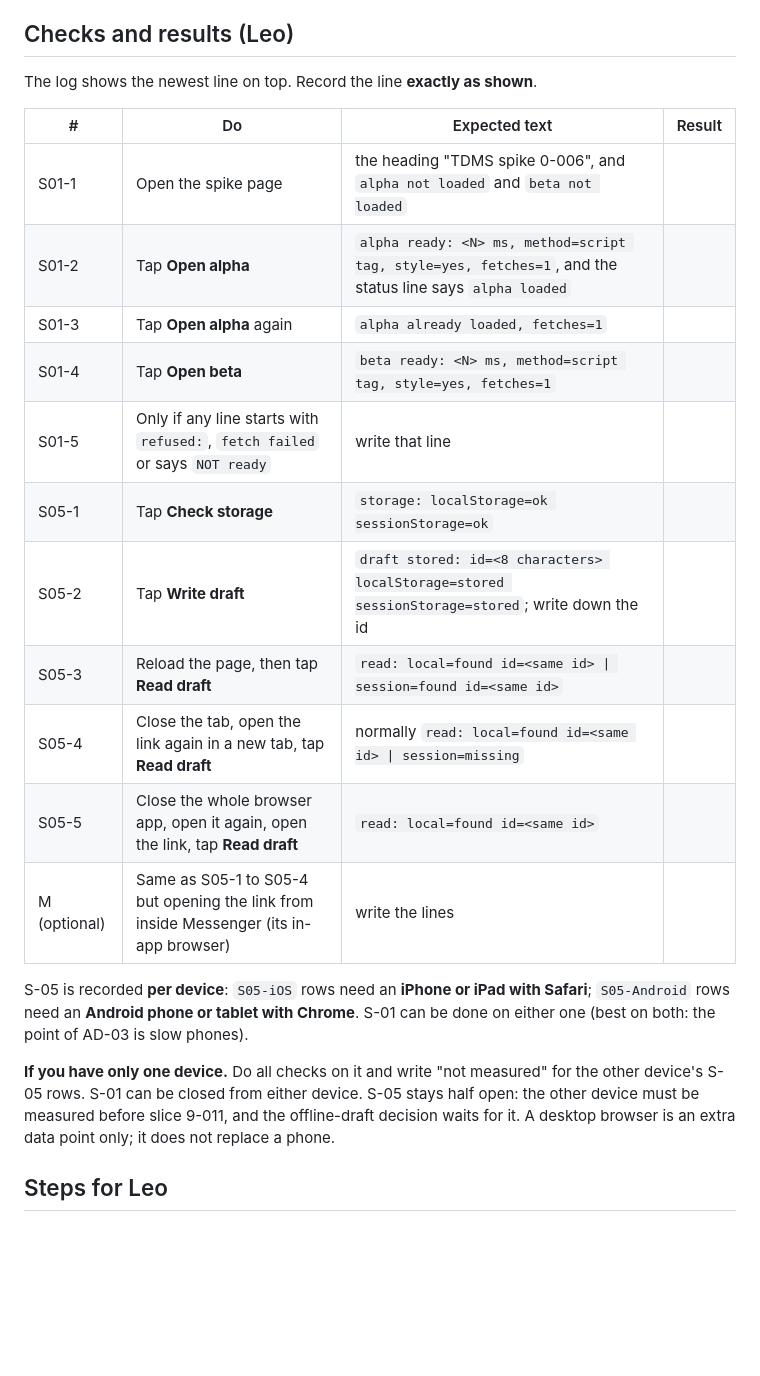
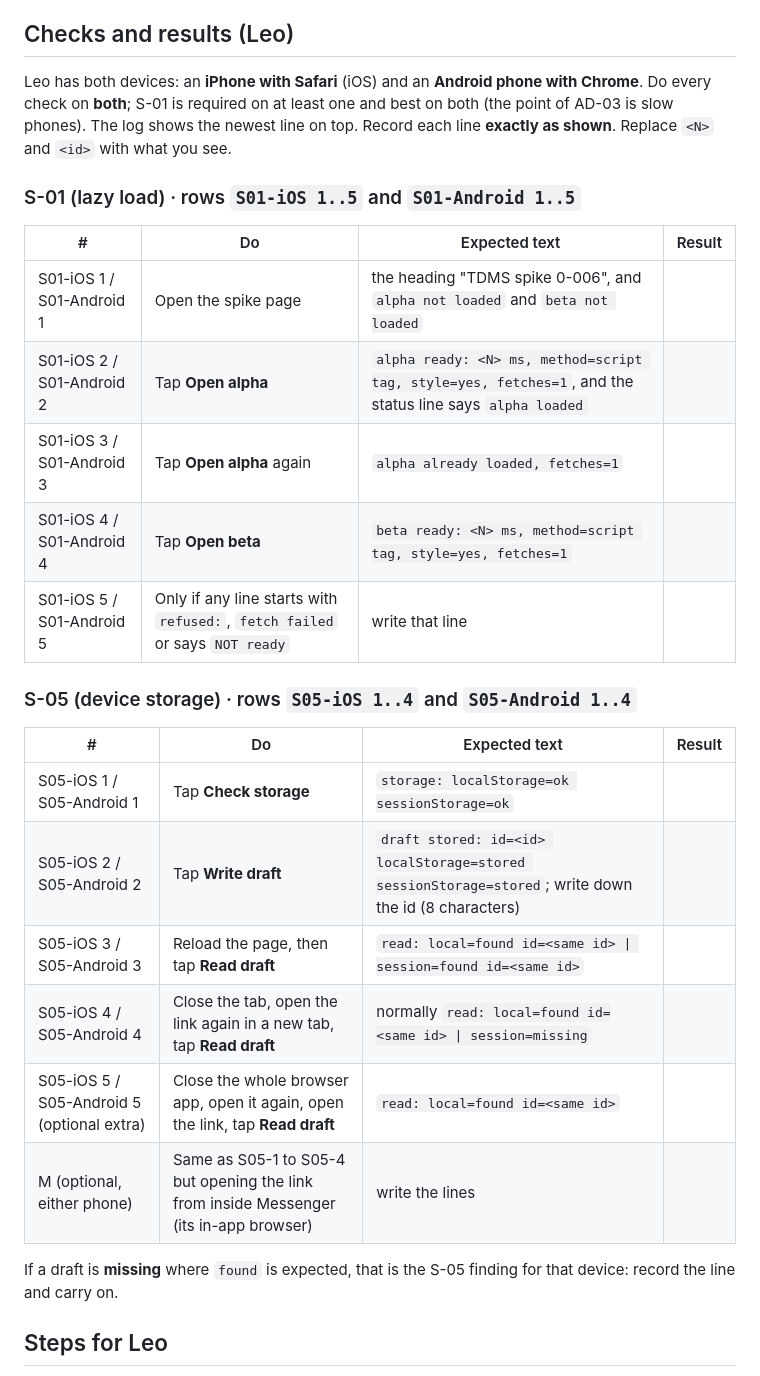
Before and after one commit to lheiiyy/TDMS, a Markdown page: docs/spikes/S-01-S-05.md, the part around one of its changes. Rendered like a GitHub page; blank space fills up the shorter version.

Commit message:
docs: S-01/S-05 rows for both of Leo's devices, no one-device fallback (TDMS-0-006)
Co-Authored-By: Claude Sonnet 5.5 <noreply@anthropic.com>
Claude-Session: https://claude.ai/code/session_01Svnjk29b7hmhQCKNJwLvyU

```diff
--- a/docs/spikes/S-01-S-05.md
+++ b/docs/spikes/S-01-S-05.md
@@ -33,25 +33,30 @@ Related: [ARCHITECTURE](../ARCHITECTURE.md) AD-03, §1.1, §1.5, risks 8 and 9,
 
 ## Checks and results (Leo)
 
-The log shows the newest line on top. Record the line **exactly as shown**.
+Leo has both devices: an **iPhone with Safari** (iOS) and an **Android phone with Chrome**. Do every check on **both**; S-01 is required on at least one and best on both (the point of AD-03 is slow phones). The log shows the newest line on top. Record each line **exactly as shown**. Replace `<N>` and `<id>` with what you see.
+
+### S-01 (lazy load) · rows `S01-iOS 1..5` and `S01-Android 1..5`
 
 | # | Do | Expected text | Result |
 | --- | --- | --- | --- |
-| S01-1 | Open the spike page | the heading "TDMS spike 0-006", and `alpha not loaded` and `beta not loaded` | |
-| S01-2 | Tap **Open alpha** | `alpha ready: <N> ms, method=script tag, style=yes, fetches=1`, and the status line says `alpha loaded` | |
-| S01-3 | Tap **Open alpha** again | `alpha already loaded, fetches=1` | |
-| S01-4 | Tap **Open beta** | `beta ready: <N> ms, method=script tag, style=yes, fetches=1` | |
-| S01-5 | Only if any line starts with `refused:`, `fetch failed` or says `NOT ready` | write that line | |
-| S05-1 | Tap **Check storage** | `storage: localStorage=ok sessionStorage=ok` | |
-| S05-2 | Tap **Write draft** | `draft stored: id=<8 characters> localStorage=stored sessionStorage=stored`; write down the id | |
-| S05-3 | Reload the page, then tap **Read draft** | `read: local=found id=<same id> \| session=found id=<same id>` | |
-| S05-4 | Close the tab, open the link again in a new tab, tap **Read draft** | normally `read: local=found id=<same id> \| session=missing` | |
-| S05-5 | Close the whole browser app, open it again, open the link, tap **Read draft** | `read: local=found id=<same id>` | |
-| M (optional) | Same as S05-1 to S05-4 but opening the link from inside Messenger (its in-app browser) | write the lines | |
+| S01-iOS 1 / S01-Android 1 | Open the spike page | the heading "TDMS spike 0-006", and `alpha not loaded` and `beta not loaded` | |
+| S01-iOS 2 / S01-Android 2 | Tap **Open alpha** | `alpha ready: <N> ms, method=script tag, style=yes, fetches=1`, and the status line says `alpha loaded` | |
+| S01-iOS 3 / S01-Android 3 | Tap **Open alpha** again | `alpha already loaded, fetches=1` | |
+| S01-iOS 4 / S01-Android 4 | Tap **Open beta** | `beta ready: <N> ms, method=script tag, style=yes, fetches=1` | |
+| S01-iOS 5 / S01-Android 5 | Only if any line starts with `refused:`, `fetch failed` or says `NOT ready` | write that line | |
 
-S-05 is recorded **per device**: `S05-iOS` rows need an **iPhone or iPad with Safari**; `S05-Android` rows need an **Android phone or tablet with Chrome**. S-01 can be done on either one (best on both: the point of AD-03 is slow phones).
+### S-05 (device storage) · rows `S05-iOS 1..4` and `S05-Android 1..4`
 
-**If you have only one device.** Do all checks on it and write "not measured" for the other device's S-05 rows. S-01 can be closed from either device. S-05 stays half open: the other device must be measured before slice 9-011, and the offline-draft decision waits for it. A desktop browser is an extra data point only; it does not replace a phone.
+| # | Do | Expected text | Result |
+| --- | --- | --- | --- |
+| S05-iOS 1 / S05-Android 1 | Tap **Check storage** | `storage: localStorage=ok sessionStorage=ok` | |
+| S05-iOS 2 / S05-Android 2 | Tap **Write draft** | `draft stored: id=<id> localStorage=stored sessionStorage=stored`; write down the id (8 characters) | |
+| S05-iOS 3 / S05-Android 3 | Reload the page, then tap **Read draft** | `read: local=found id=<same id> \| session=found id=<same id>` | |
+| S05-iOS 4 / S05-Android 4 | Close the tab, open the link again in a new tab, tap **Read draft** | normally `read: local=found id=<same id> \| session=missing` | |
+| S05-iOS 5 / S05-Android 5 (optional extra) | Close the whole browser app, open it again, open the link, tap **Read draft** | `read: local=found id=<same id>` | |
+| M (optional, either phone) | Same as S05-1 to S05-4 but opening the link from inside Messenger (its in-app browser) | write the lines | |
+
+If a draft is **missing** where `found` is expected, that is the S-05 finding for that device: record the line and carry on.
 
 ## Steps for Leo
 
```
Also changed, not shown: other parts of docs/spikes/S-01-S-05.md (+7 -6 lines), docs/CHANGELOG.md (+1 -1 lines), docs/PROJECT-STATE.md (+1 -1 lines).
